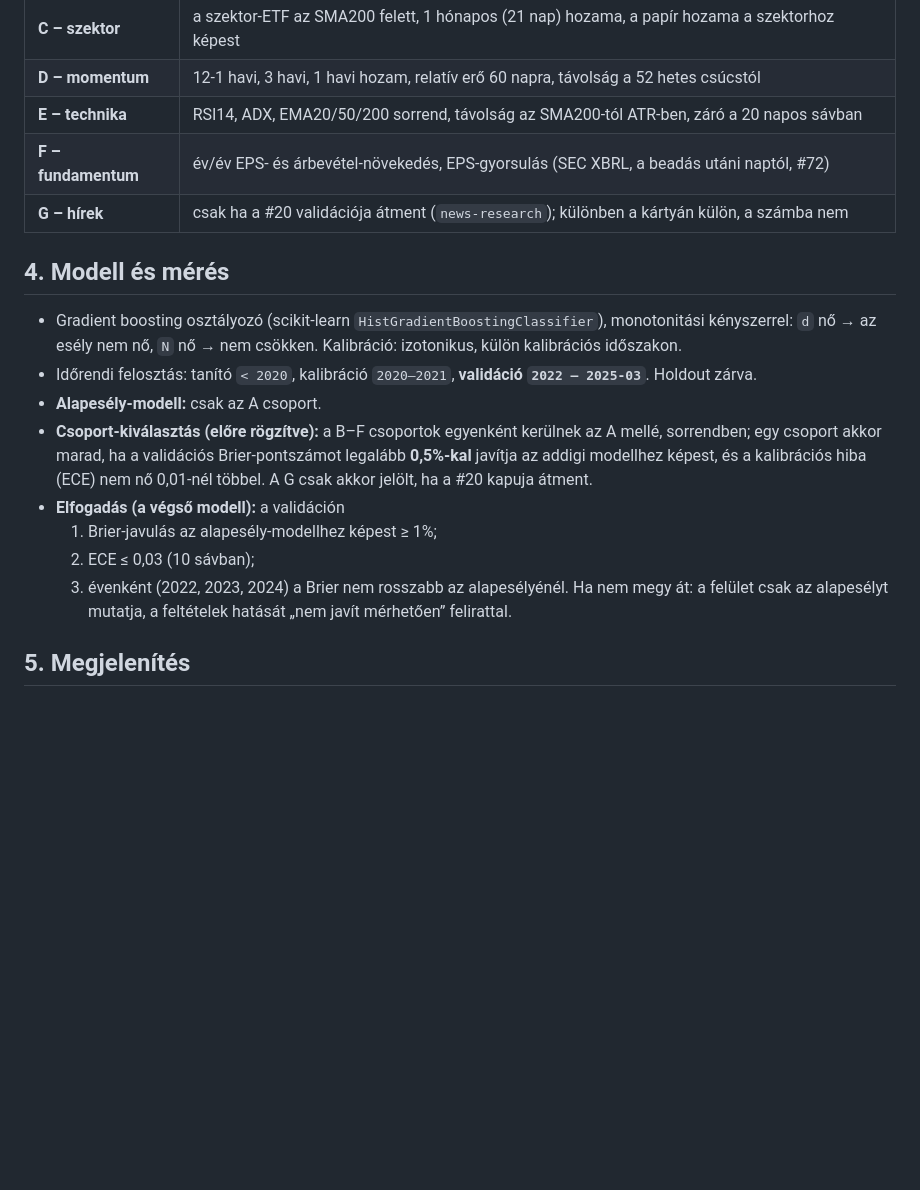
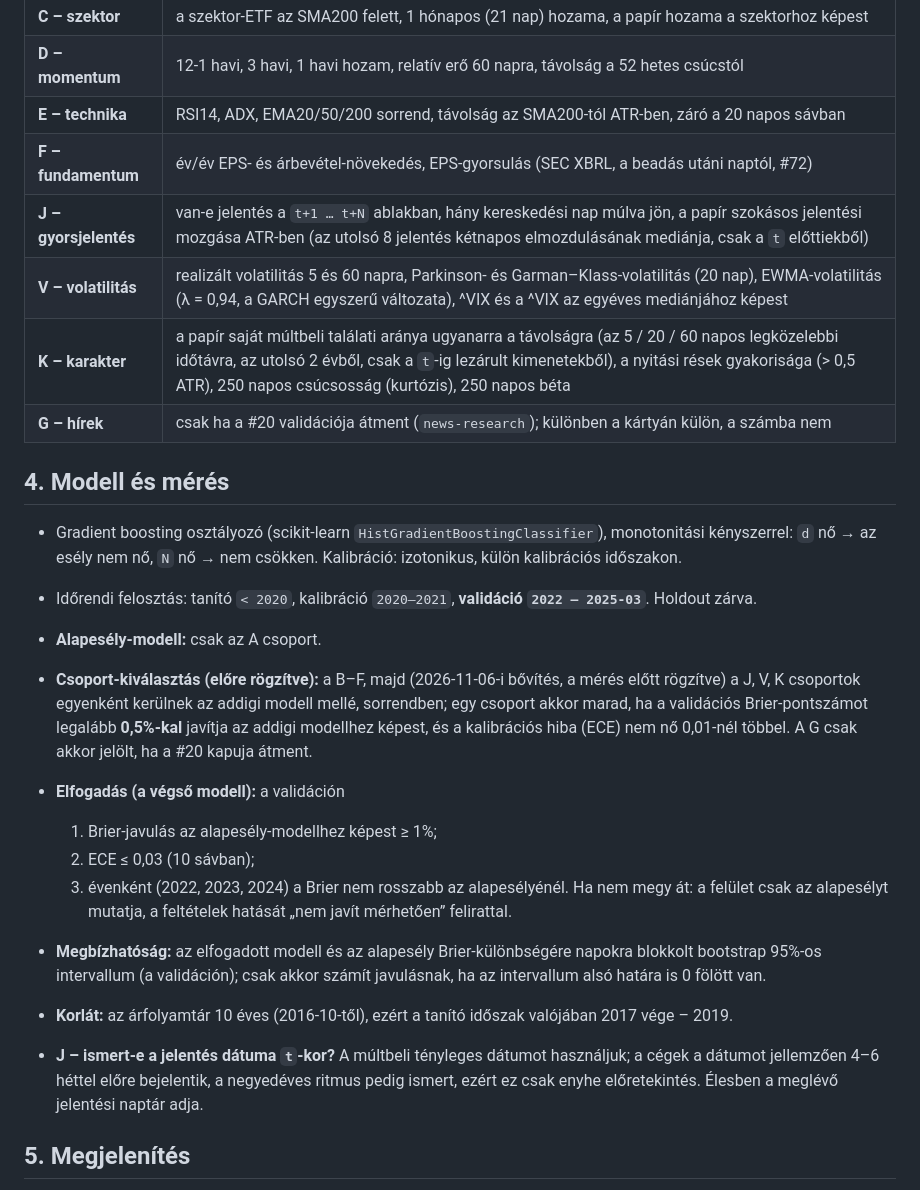
Before and after one commit to vkbubu11/StockWatch, a Markdown page: docs/TARGET-PROBABILITY-DESIGN.md, the part around the change. Drawn GitHub-style; blank space fills up the shorter version.

Commit message:
Celar-valoszinuseg: a J (gyorsjelentes), V (volatilitas), K (karakter) csoport elore rogzitve, a meres elott
Co-Authored-By: Claude Opus 5.5 <noreply@anthropic.com>

```diff
--- a/docs/TARGET-PROBABILITY-DESIGN.md
+++ b/docs/TARGET-PROBABILITY-DESIGN.md
@@ -35,6 +35,9 @@ hasonló helyzetek számával. Ha a mérés szerint a feltételek nem javítanak
 | **D – momentum** | 12-1 havi, 3 havi, 1 havi hozam, relatív erő 60 napra, távolság a 52 hetes csúcstól |
 | **E – technika** | RSI14, ADX, EMA20/50/200 sorrend, távolság az SMA200-tól ATR-ben, záró a 20 napos sávban |
 | **F – fundamentum** | év/év EPS- és árbevétel-növekedés, EPS-gyorsulás (SEC XBRL, a beadás utáni naptól, #72) |
+| **J – gyorsjelentés** | van-e jelentés a `t+1 … t+N` ablakban, hány kereskedési nap múlva jön, a papír szokásos jelentési mozgása ATR-ben (az utolsó 8 jelentés kétnapos elmozdulásának mediánja, csak a `t` előttiekből) |
+| **V – volatilitás** | realizált volatilitás 5 és 60 napra, Parkinson- és Garman–Klass-volatilitás (20 nap), EWMA-volatilitás (λ = 0,94, a GARCH egyszerű változata), ^VIX és a ^VIX az egyéves mediánjához képest |
+| **K – karakter** | a papír saját múltbeli találati aránya ugyanarra a távolságra (az 5 / 20 / 60 napos legközelebbi időtávra, az utolsó 2 évből, csak a `t`-ig lezárult kimenetekből), a nyitási rések gyakorisága (> 0,5 ATR), 250 napos csúcsosság (kurtózis), 250 napos béta |
 | **G – hírek** | csak ha a #20 validációja átment (`news-research`); különben a kártyán külön, a számba nem |
 
 ## 4. Modell és mérés
@@ -43,7 +46,8 @@ hasonló helyzetek számával. Ha a mérés szerint a feltételek nem javítanak
   `d` nő → az esély nem nő, `N` nő → nem csökken. Kalibráció: izotonikus, külön kalibrációs időszakon.
 - Időrendi felosztás: tanító `< 2020`, kalibráció `2020–2021`, **validáció `2022 – 2025-03`**. Holdout zárva.
 - **Alapesély-modell:** csak az A csoport.
-- **Csoport-kiválasztás (előre rögzítve):** a B–F csoportok egyenként kerülnek az A mellé, sorrendben; egy csoport
+- **Csoport-kiválasztás (előre rögzítve):** a B–F, majd (2026-11-06-i bővítés, a mérés előtt rögzítve) a J, V, K
+  csoportok egyenként kerülnek az addigi modell mellé, sorrendben; egy csoport
   akkor marad, ha a validációs Brier-pontszámot legalább **0,5%-kal** javítja az addigi modellhez képest, és a
   kalibrációs hiba (ECE) nem nő 0,01-nél többel. A G csak akkor jelölt, ha a #20 kapuja átment.
 - **Elfogadás (a végső modell):** a validáción
@@ -51,6 +55,13 @@ hasonló helyzetek számával. Ha a mérés szerint a feltételek nem javítanak
   2. ECE ≤ 0,03 (10 sávban);
   3. évenként (2022, 2023, 2024) a Brier nem rosszabb az alapesélyénél.
   Ha nem megy át: a felület csak az alapesélyt mutatja, a feltételek hatását „nem javít mérhetően” felirattal.
+
+- **Megbízhatóság:** az elfogadott modell és az alapesély Brier-különbségére napokra blokkolt bootstrap 95%-os
+  intervallum (a validáción); csak akkor számít javulásnak, ha az intervallum alsó határa is 0 fölött van.
+- **Korlát:** az árfolyamtár 10 éves (2016-10-től), ezért a tanító időszak valójában 2017 vége – 2019.
+- **J – ismert-e a jelentés dátuma `t`-kor?** A múltbeli tényleges dátumot használjuk; a cégek a dátumot jellemzően
+  4–6 héttel előre bejelentik, a negyedéves ritmus pedig ismert, ezért ez csak enyhe előretekintés. Élesben a
+  meglévő jelentési naptár adja.
 
 ## 5. Megjelenítés
 
```
